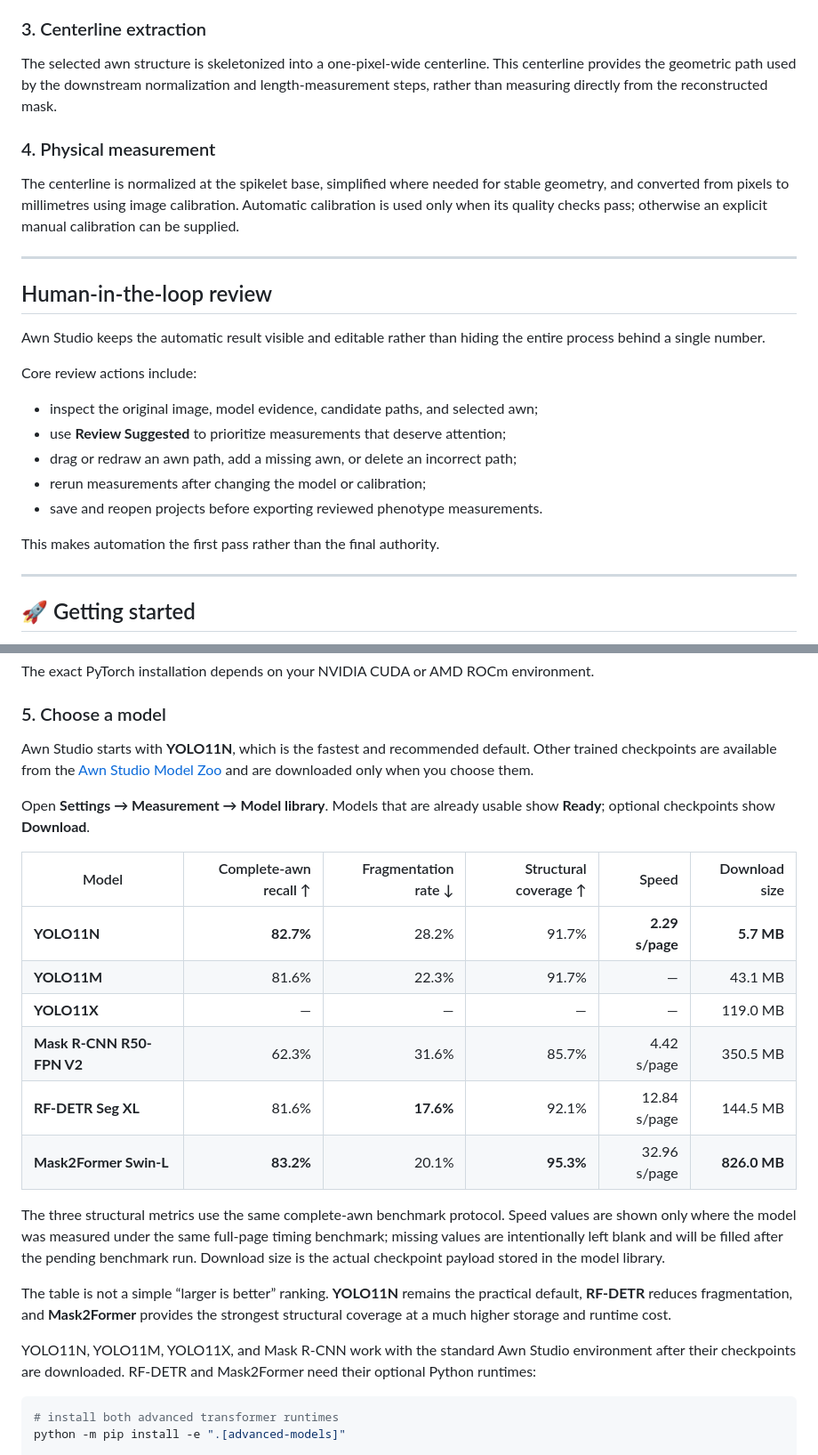
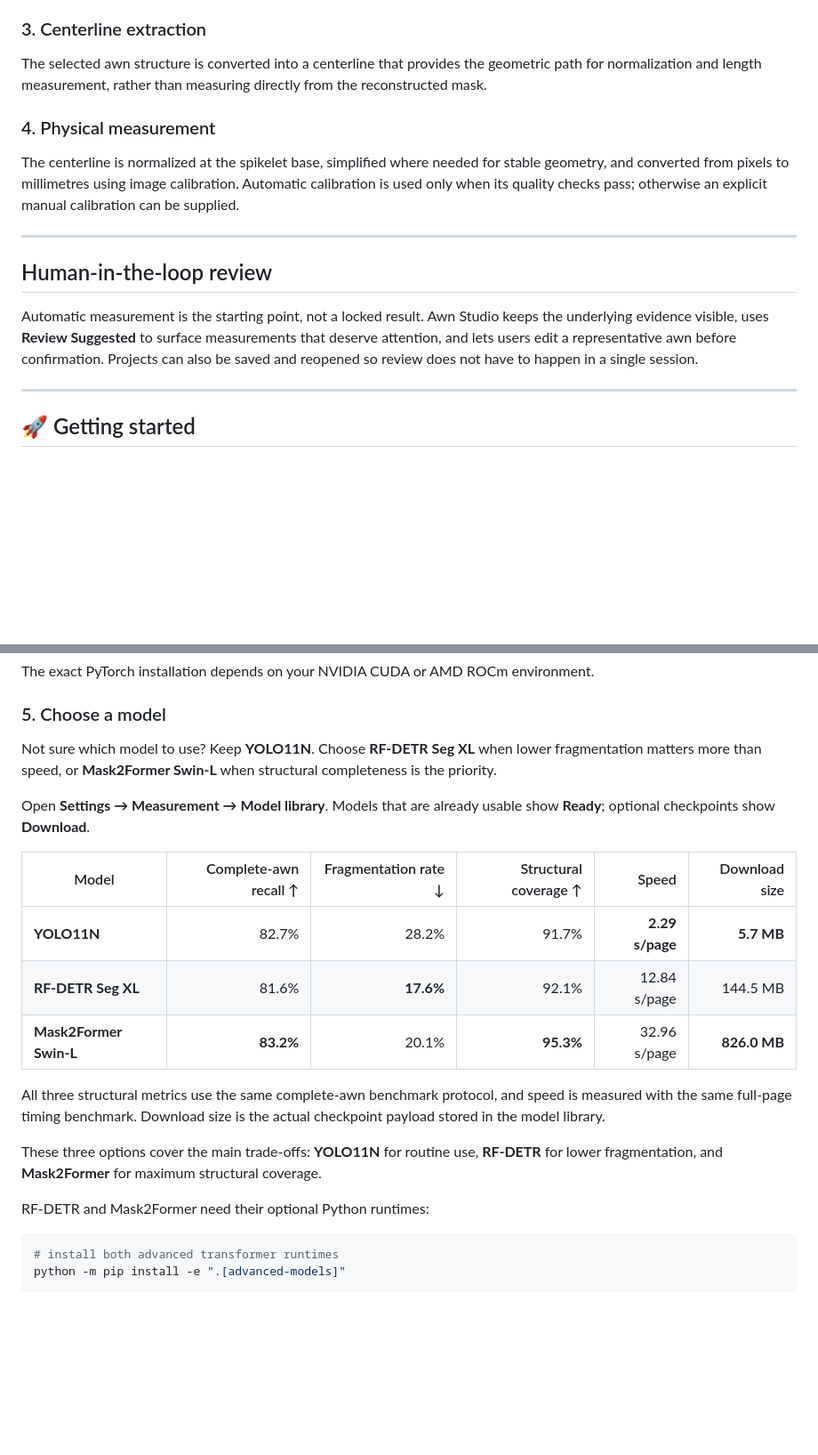
Before and after one commit to Ushiochanii/wheat-awn-phenotyping, a Markdown page: README.md, 2 parts joined by grey strips. Shown at 89% size. Drawn GitHub-style; blank space fills up the shorter version.

````diff
--- a/README.md
+++ b/README.md
@@ -91,7 +91,7 @@ Raw predictions are treated as image evidence rather than finished objects. Comp
 
 ### 3. Centerline extraction
 
-The selected awn structure is skeletonized into a one-pixel-wide centerline. This centerline provides the geometric path used by the downstream normalization and length-measurement steps, rather than measuring directly from the reconstructed mask.
+The selected awn structure is converted into a centerline that provides the geometric path for normalization and length measurement, rather than measuring directly from the reconstructed mask.
 
 ### 4. Physical measurement
 
@@ -101,17 +101,7 @@ The centerline is normalized at the spikelet base, simplified where needed for s
 
 ## Human-in-the-loop review
 
-Awn Studio keeps the automatic result visible and editable rather than hiding the entire process behind a single number.
-
-Core review actions include:
-
-- inspect the original image, model evidence, candidate paths, and selected awn;
-- use **Review Suggested** to prioritize measurements that deserve attention;
-- drag or redraw an awn path, add a missing awn, or delete an incorrect path;
-- rerun measurements after changing the model or calibration;
-- save and reopen projects before exporting reviewed phenotype measurements.
-
-This makes automation the first pass rather than the final authority.
+Automatic measurement is the starting point, not a locked result. Awn Studio keeps the underlying evidence visible, uses **Review Suggested** to surface measurements that deserve attention, and lets users edit a representative awn before confirmation. Projects can also be saved and reopened so review does not have to happen in a single session.
 
 ---
 
@@ -190,24 +180,21 @@ The exact PyTorch installation depends on your NVIDIA CUDA or AMD ROCm environme
 
 ### 5. Choose a model
 
-Awn Studio starts with **YOLO11N**, which is the fastest and recommended default. Other trained checkpoints are available from the [Awn Studio Model Zoo](https://huggingface.co/anpanchanii/awn-studio-model-zoo) and are downloaded only when you choose them.
+Not sure which model to use? Keep **YOLO11N**. Choose **RF-DETR Seg XL** when lower fragmentation matters more than speed, or **Mask2Former Swin-L** when structural completeness is the priority.
 
 Open **Settings → Measurement → Model library**. Models that are already usable show **Ready**; optional checkpoints show **Download**.
 
 | Model | Complete-awn recall ↑ | Fragmentation rate ↓ | Structural coverage ↑ | Speed | Download size |
 | --- | ---: | ---: | ---: | ---: | ---: |
-| **YOLO11N** | **82.7%** | 28.2% | 91.7% | **2.29 s/page** | **5.7 MB** |
-| **YOLO11M** | 81.6% | 22.3% | 91.7% | — | 43.1 MB |
-| **YOLO11X** | — | — | — | — | 119.0 MB |
-| **Mask R-CNN R50-FPN V2** | 62.3% | 31.6% | 85.7% | 4.42 s/page | 350.5 MB |
+| **YOLO11N** | 82.7% | 28.2% | 91.7% | **2.29 s/page** | **5.7 MB** |
 | **RF-DETR Seg XL** | 81.6% | **17.6%** | 92.1% | 12.84 s/page | 144.5 MB |
 | **Mask2Former Swin-L** | **83.2%** | 20.1% | **95.3%** | 32.96 s/page | **826.0 MB** |
 
-The three structural metrics use the same complete-awn benchmark protocol. Speed values are shown only where the model was measured under the same full-page timing benchmark; missing values are intentionally left blank and will be filled after the pending benchmark run. Download size is the actual checkpoint payload stored in the model library.
+All three structural metrics use the same complete-awn benchmark protocol, and speed is measured with the same full-page timing benchmark. Download size is the actual checkpoint payload stored in the model library.
 
-The table is not a simple “larger is better” ranking. **YOLO11N** remains the practical default, **RF-DETR** reduces fragmentation, and **Mask2Former** provides the strongest structural coverage at a much higher storage and runtime cost.
+These three options cover the main trade-offs: **YOLO11N** for routine use, **RF-DETR** for lower fragmentation, and **Mask2Former** for maximum structural coverage.
 
-YOLO11N, YOLO11M, YOLO11X, and Mask R-CNN work with the standard Awn Studio environment after their checkpoints are downloaded. RF-DETR and Mask2Former need their optional Python runtimes:
+RF-DETR and Mask2Former need their optional Python runtimes:
 
 ```bash
 # install both advanced transformer runtimes
````
Also changed, not shown: other parts of README.md (+4 -24 lines).
